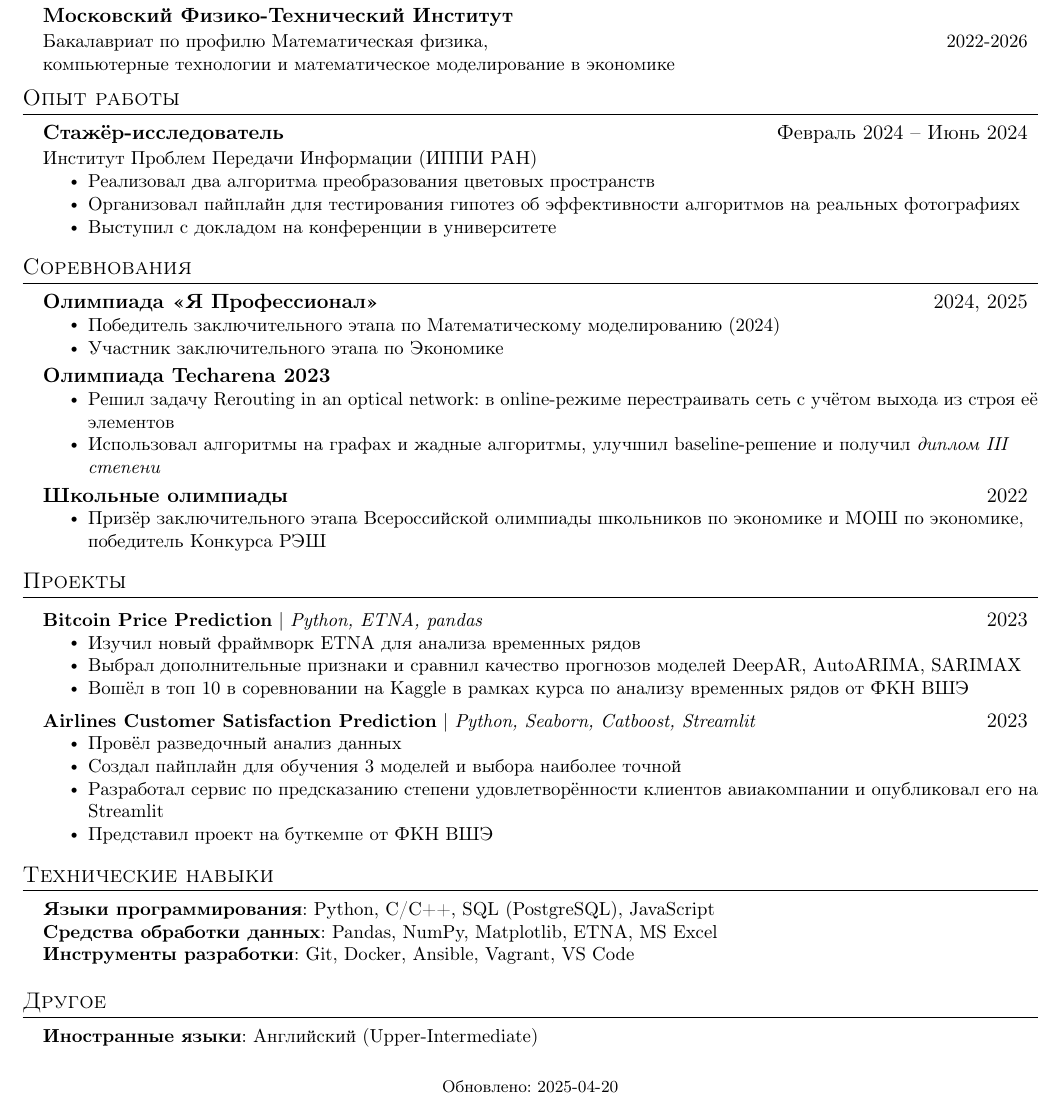
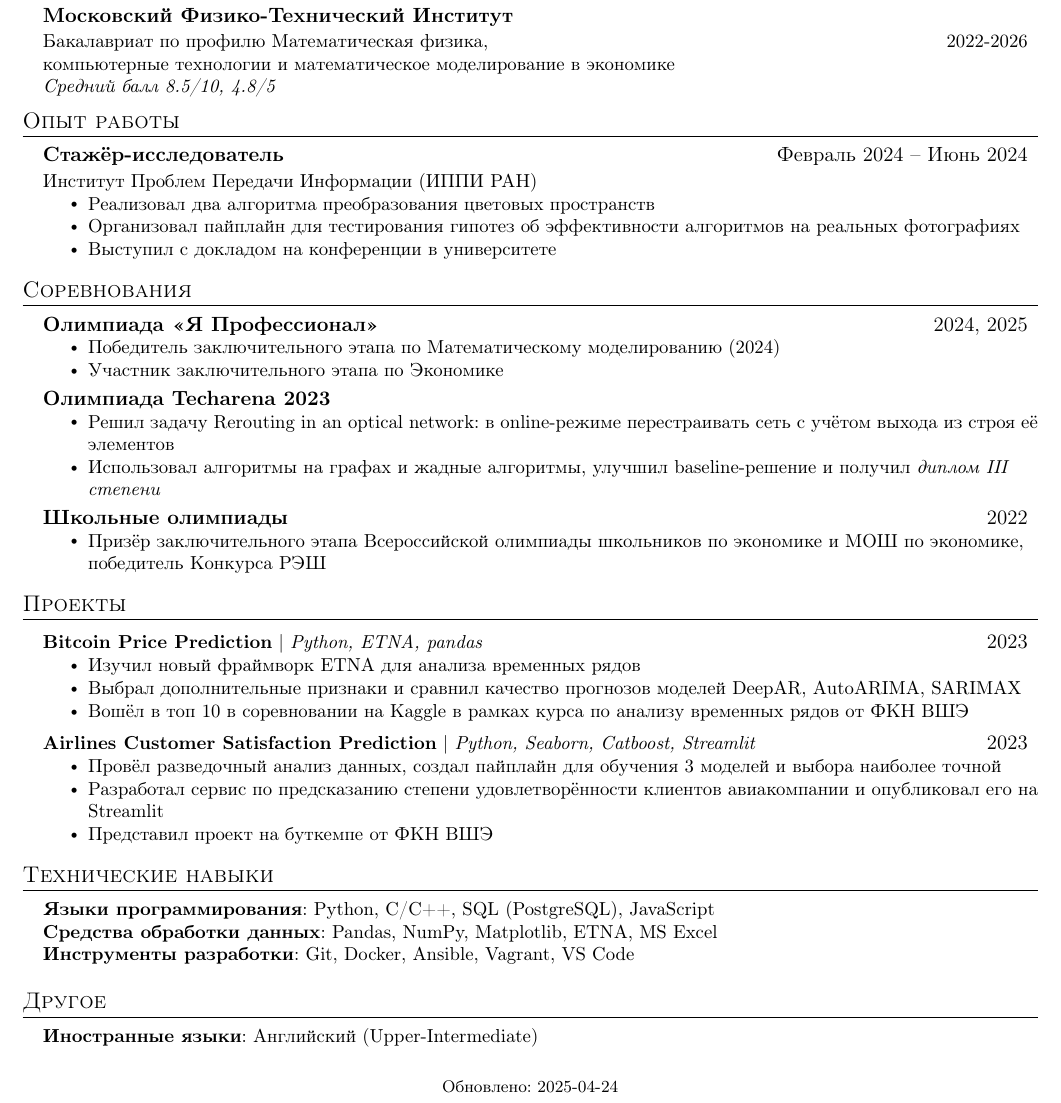
Before and after one commit to dm1trykrylov/dm1trykrylov, a LaTeX CV (cv_econ_ru.tex, which reads sections/econ/02-education_ru.tex, sections/econ/05-projects_ru.tex): part of the page, cut so that both start at the same text. Compiled offline with pdfLaTeX.

Commit message:
Add GPA to ru CVs

```diff
--- a/cv_econ_ru.tex
+++ b/cv_econ_ru.tex
@@ -9,7 +9,7 @@
 
 \usepackage{style}
 
-\DTMsavedate{update}{2025-04-20}
+\DTMsavedate{update}{2025-04-24}
 
 %-------------------------------------------
 %%%%%%  RESUME STARTS HERE  %%%%%%%%%%%%%%%%%%%%%%%%%%%%
--- a/sections/econ/02-education_ru.tex
+++ b/sections/econ/02-education_ru.tex
@@ -2,7 +2,9 @@
 \resumeSubHeadingListStart
 \resumeSubheading
 {Московский Физико-Технический Институт}{}
-{\vtop{\hbox{\strut Бакалавриат по профилю Математическая физика,}\hbox{\strut компьютерные технологии и математическое моделирование в экономике}}}{2022-2026}
+{\vtop{\hbox{\strut Бакалавриат по профилю Математическая физика,}
+       \hbox{\strut компьютерные технологии и математическое моделирование в экономике}
+       \hbox{\strut \textit{Средний балл 8.5/10, 4.8/5}}}}{2022-2026}
 %Прикладная математика и компьютерные технологии.}{2022 -- 2026}
 %\resumeSubheading
 %{Blinn College}{Bryan, TX}
--- a/sections/econ/05-projects_ru.tex
+++ b/sections/econ/05-projects_ru.tex
@@ -13,8 +13,7 @@
 \resumeProjectHeading
 {\textbf{Airlines Customer Satisfaction Prediction} $|$ \emph{Python, Seaborn, Catboost, Streamlit}}{2023}
 \resumeItemListStart
-\resumeItem{Провёл разведочный анализ данных}
-\resumeItem{Создал пайплайн для обучения 3 моделей и выбора наиболее точной}
+\resumeItem{Провёл разведочный анализ данных, создал пайплайн для обучения 3 моделей и выбора наиболее точной}
 \resumeItem{Разработал сервис по предсказанию степени удовлетворённости клиентов авиакомпании и опубликовал его на Streamlit} %(\href{https://airlines-customer-satisfaction.streamlit.app/}{\underline{Streamlit})}
 \resumeItem{Представил проект на буткемпе от ФКН ВШЭ} %\href{https://drive.google.com/file/d/12kDpbseGoJDyz6SbeZbJjDec-tK012zT/view?usp=sharing}{\underline{буткемпе от ФКН ВШЭ}}}
 \resumeItemListEnd
```
Also changed, not shown: cv_ru.tex (+1 -1 lines), sections/base/02-education_ru.tex (+3 -1 lines).
